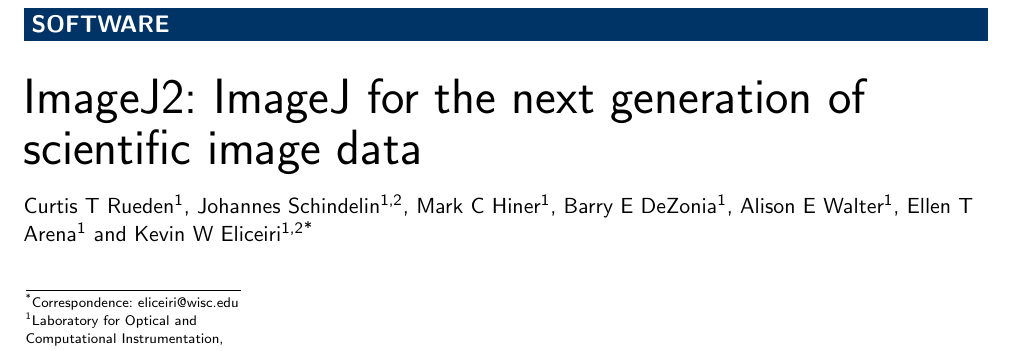
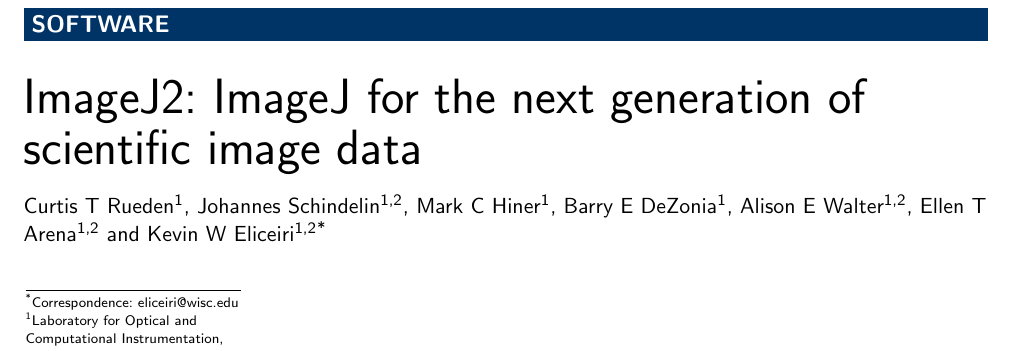
Before and after one commit to imagej/imagej2-manuscript-2017, a LaTeX document (imagej2.tex): part of page 1 of 35, cut so that both start at the same text. Compiled offline with pdfLaTeX.

Commit message:
Indicate Morgridge affiliation as appropriate

```diff
--- a/imagej2.tex
+++ b/imagej2.tex
@@ -184,10 +184,10 @@
    addressref={aff1}
 ]{\inits{BED}\fnm{Barry E} \snm{DeZonia}}
 \author[
-   addressref={aff1}
+   addressref={aff1,aff2}
 ]{\inits{AEW}\fnm{Alison E} \snm{Walter}}
 \author[
-   addressref={aff1}
+   addressref={aff1,aff2}
 ]{\inits{ETA}\fnm{Ellen T} \snm{Arena}}
 \author[
    addressref={aff1,aff2},
```
